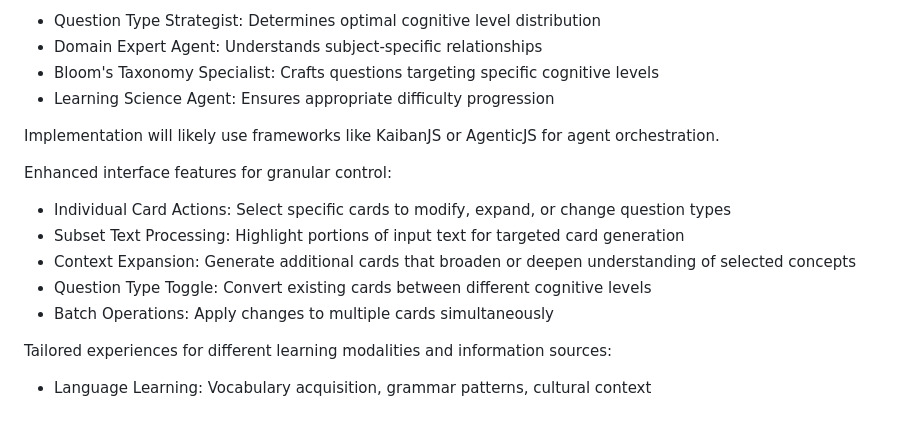
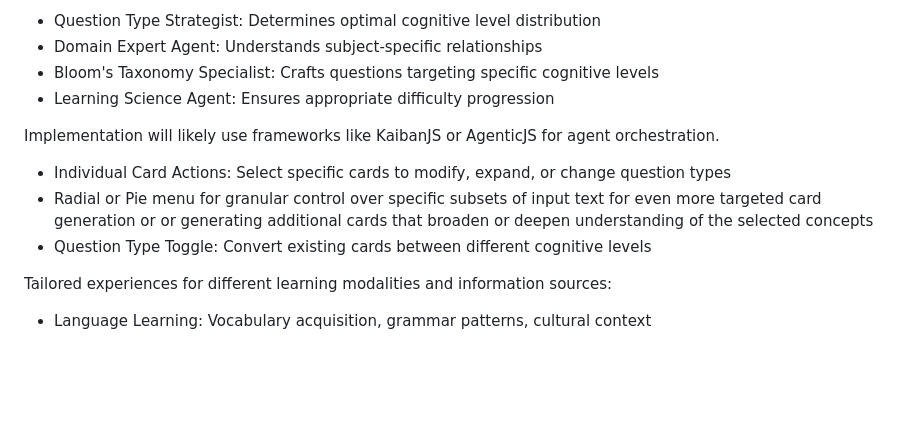
Before and after one commit to demelere/Spaced-Repetition-Anki, a Markdown page: README.md, the part around the change. Drawn GitHub-style; blank space fills up the shorter version.

Commit message:
docs: update doc

```diff
--- a/README.md
+++ b/README.md
@@ -173,12 +173,9 @@ To handle this cognitive complexity, I'm exploring specialized AI agents:
 
 Implementation will likely use frameworks like KaibanJS or AgenticJS for agent orchestration.
 
-Enhanced interface features for granular control:
 - Individual Card Actions: Select specific cards to modify, expand, or change question types
-- Subset Text Processing: Highlight portions of input text for targeted card generation
-- Context Expansion: Generate additional cards that broaden or deepen understanding of selected concepts
+- Radial or Pie menu for granular control over specific subsets of input text for even more targeted card generation or or generating additional cards that broaden or deepen understanding of the selected concepts
 - Question Type Toggle: Convert existing cards between different cognitive levels
-- Batch Operations: Apply changes to multiple cards simultaneously
 
 Tailored experiences for different learning modalities and information sources:
 - Language Learning: Vocabulary acquisition, grammar patterns, cultural context
```
